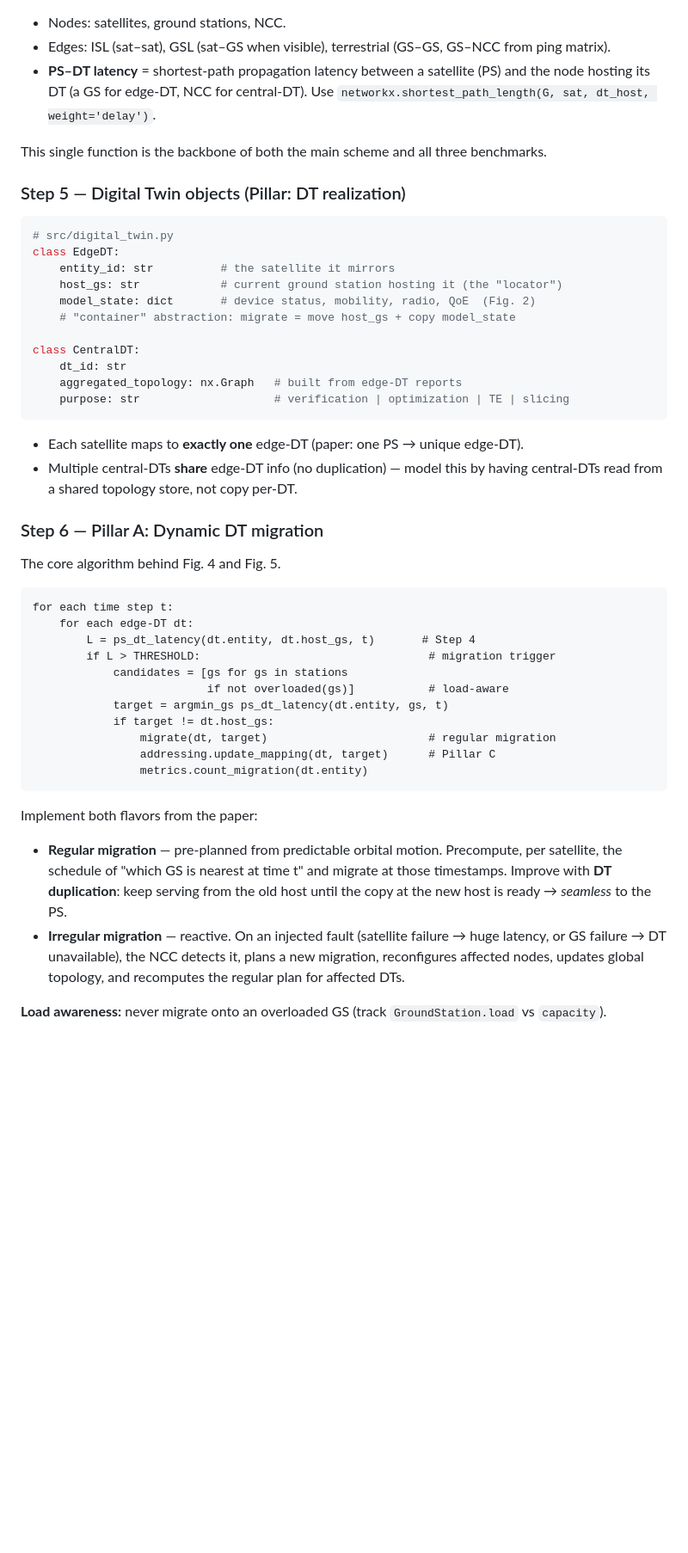
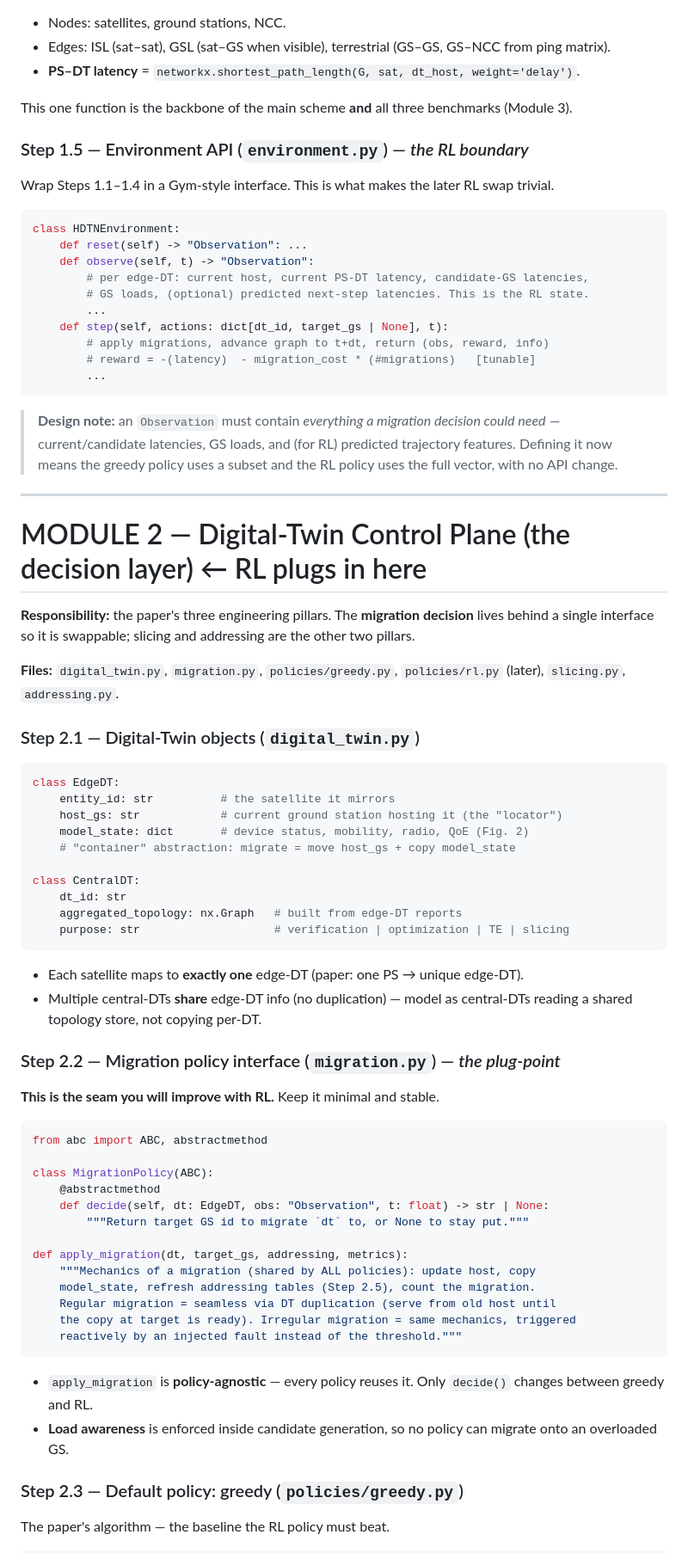
Before and after one commit to AyeshaMohsin9/SatTwin, a Markdown page: code/HDTN-SCN/README.md, the part around one of its changes. Shown at 86% size. Rendered like a GitHub page; blank space fills up the shorter version.

````diff
--- a/code/HDTN-SCN/README.md
+++ b/code/HDTN-SCN/README.md
@@ -182,18 +180,44 @@ Build a time-varying graph `G(t)` with weighted edges = propagation delay:
 
 - Nodes: satellites, ground stations, NCC.
 - Edges: ISL (sat–sat), GSL (sat–GS when visible), terrestrial (GS–GS, GS–NCC from ping matrix).
-- **PS–DT latency** = shortest-path propagation latency between a satellite (PS) and the node hosting its DT (a GS for edge-DT, NCC for central-DT). Use `networkx.shortest_path_length(G, sat, dt_host, weight='delay')`.
+- **PS–DT latency** = `networkx.shortest_path_length(G, sat, dt_host, weight='delay')`.
 
-This single function is the backbone of both the main scheme and all three benchmarks.
+This one function is the backbone of the main scheme **and** all three benchmarks (Module 3).
 
-### Step 5 — Digital Twin objects (Pillar: DT realization)
+### Step 1.5 — Environment API (`environment.py`) — *the RL boundary*
+
+Wrap Steps 1.1–1.4 in a Gym-style interface. This is what makes the later RL swap trivial.
 
 ```python
-# src/digital_twin.py
+class HDTNEnvironment:
+    def reset(self) -> "Observation": ...
+    def observe(self, t) -> "Observation":
+        # per edge-DT: current host, current PS-DT latency, candidate-GS latencies,
+        # GS loads, (optional) predicted next-step latencies. This is the RL state.
+        ...
+    def step(self, actions: dict[dt_id, target_gs | None], t):
+        # apply migrations, advance graph to t+dt, return (obs, reward, info)
+        # reward = -(latency)  - migration_cost * (#migrations)   [tunable]
+        ...
+```
+
+> **Design note:** an `Observation` must contain *everything a migration decision could need* — current/candidate latencies, GS loads, and (for RL) predicted trajectory features. Defining it now means the greedy policy uses a subset and the RL policy uses the full vector, with no API change.
+
+---
+
+# MODULE 2 — Digital-Twin Control Plane (the decision layer) ← RL plugs in here
+
+**Responsibility:** the paper's three engineering pillars. The **migration decision** lives behind a single interface so it is swappable; slicing and addressing are the other two pillars.
+
+**Files:** `digital_twin.py`, `migration.py`, `policies/greedy.py`, `policies/rl.py` (later), `slicing.py`, `addressing.py`.
+
+### Step 2.1 — Digital-Twin objects (`digital_twin.py`)
+
+```python
 class EdgeDT:
     entity_id: str          # the satellite it mirrors
     host_gs: str            # current ground station hosting it (the "locator")
-    model_state: dict       # device status, mobility, radio, QoE  (Fig. 2)
+    model_state: dict       # device status, mobility, radio, QoE (Fig. 2)
     # "container" abstraction: migrate = move host_gs + copy model_state
 
 class CentralDT:
@@ -203,30 +227,32 @@ class CentralDT:
 ```
 
 - Each satellite maps to **exactly one** edge-DT (paper: one PS → unique edge-DT).
-- Multiple central-DTs **share** edge-DT info (no duplication) — model this by having central-DTs read from a shared topology store, not copy per-DT.
+- Multiple central-DTs **share** edge-DT info (no duplication) — model as central-DTs reading a shared topology store, not copying per-DT.
 
-### Step 6 — Pillar A: Dynamic DT migration
+### Step 2.2 — Migration policy interface (`migration.py`) — *the plug-point*
 
-The core algorithm behind Fig. 4 and Fig. 5.
+**This is the seam you will improve with RL.** Keep it minimal and stable.
 
-```
-for each time step t:
-    for each edge-DT dt:
-        L = ps_dt_latency(dt.entity, dt.host_gs, t)       # Step 4
-        if L > THRESHOLD:                                  # migration trigger
-            candidates = [gs for gs in stations
-                          if not overloaded(gs)]           # load-aware
-            target = argmin_gs ps_dt_latency(dt.entity, gs, t)
-            if target != dt.host_gs:
-                migrate(dt, target)                        # regular migration
-                addressing.update_mapping(dt, target)      # Pillar C
-                metrics.count_migration(dt.entity)
+```python
+from abc import ABC, abstractmethod
+
+class MigrationPolicy(ABC):
+    @abstractmethod
+    def decide(self, dt: EdgeDT, obs: "Observation", t: float) -> str | None:
+        """Return target GS id to migrate `dt` to, or None to stay put."""
+
+def apply_migration(dt, target_gs, addressing, metrics):
+    """Mechanics of a migration (shared by ALL policies): update host, copy
+    model_state, refresh addressing tables (Step 2.5), count the migration.
+    Regular migration = seamless via DT duplication (serve from old host until
+    the copy at target is ready). Irregular migration = same mechanics, triggered
+    reactively by an injected fault instead of the threshold."""
 ```
 
-Implement both flavors from the paper:
+- `apply_migration` is **policy-agnostic** — every policy reuses it. Only `decide()` changes between greedy and RL.
+- **Load awareness** is enforced inside candidate generation, so no policy can migrate onto an overloaded GS.
 
-- **Regular migration** — pre-planned from predictable orbital motion. Precompute, per satellite, the schedule of "which GS is nearest at time t" and migrate at those timestamps. Improve with **DT duplication**: keep serving from the old host until the copy at the new host is ready → *seamless* to the PS.
-- **Irregular migration** — reactive. On an injected fault (satellite failure → huge latency, or GS failure → DT unavailable), the NCC detects it, plans a new migration, reconfigures affected nodes, updates global topology, and recomputes the regular plan for affected DTs.
+### Step 2.3 — Default policy: greedy (`policies/greedy.py`)
 
-**Load awareness:** never migrate onto an overloaded GS (track `GroundStation.load` vs `capacity`).
+The paper's algorithm — the baseline the RL policy must beat.
 
````
Also changed, not shown: other parts of code/HDTN-SCN/README.md (+193 -170 lines).
